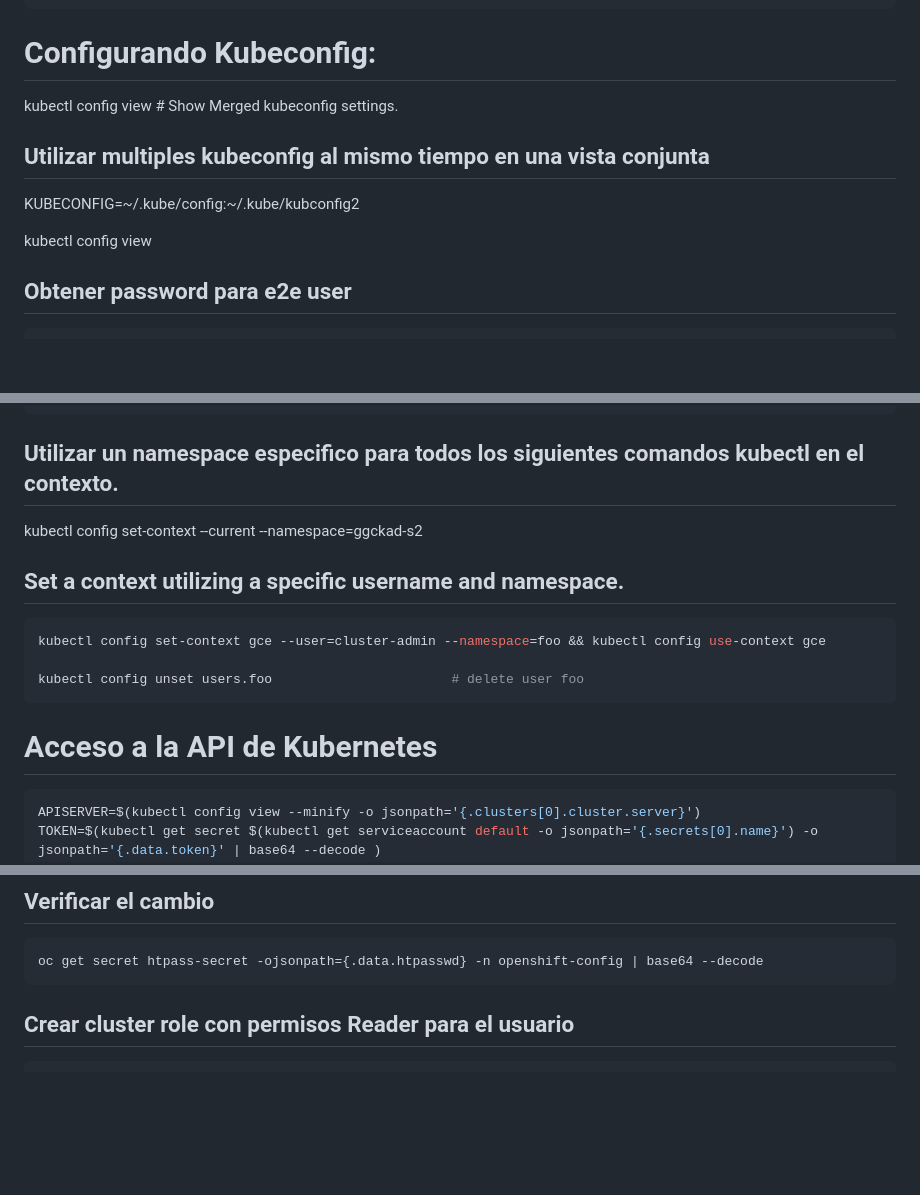
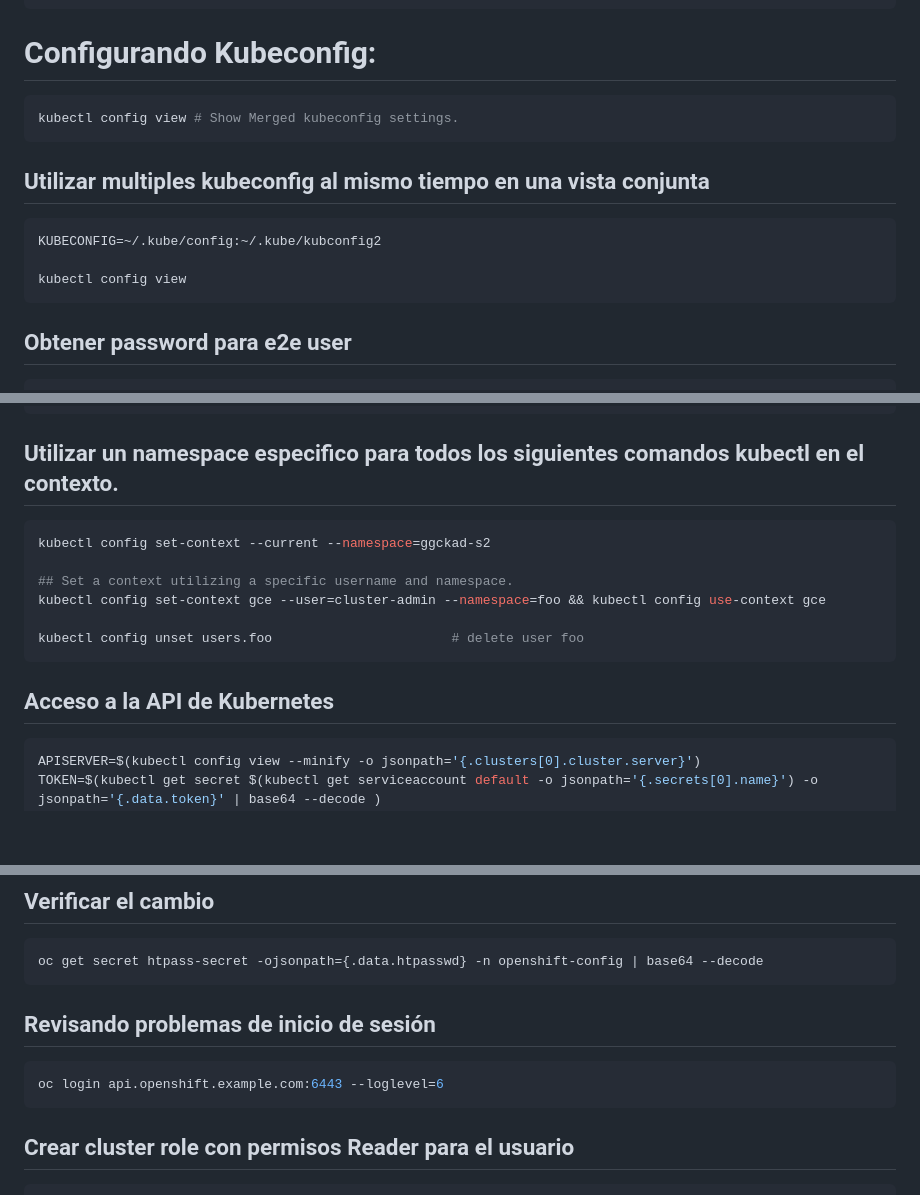
Before and after one commit to lorcopotia/kubernetes-playground, a Markdown page: README.md, 3 parts joined by grey strips. Rendered like a GitHub page; blank space fills up the shorter version.

````diff
--- a/README.md
+++ b/README.md
@@ -15,13 +15,16 @@ cnoremap w!! w !sudo tee > /dev/null %
 ```
 
 # Configurando Kubeconfig:
-
+```shell
 kubectl config view # Show Merged kubeconfig settings.
+```
 
 ## Utilizar multiples kubeconfig al mismo tiempo en una vista conjunta
+```shell
 KUBECONFIG=~/.kube/config:~/.kube/kubconfig2
 
 kubectl config view
+```
 
 ## Obtener password para e2e user
 ```shell
@@ -38,15 +41,16 @@ kubectl config use-context my-cluster-name           # set the default context t
 kubectl config set-credentials kubeuser/foo.kubernetes.com --username=kubeuser --password=kubepassword
 ```
 ## Utilizar un namespace especifico para todos los siguientes comandos kubectl en el contexto.
+```shell
 kubectl config set-context --current --namespace=ggckad-s2
 
 ## Set a context utilizing a specific username and namespace.
-```shell
 kubectl config set-context gce --user=cluster-admin --namespace=foo && kubectl config use-context gce
 
 kubectl config unset users.foo                       # delete user foo
 ```
-# Acceso a la API de Kubernetes
+
+## Acceso a la API de Kubernetes
 ```shell
 APISERVER=$(kubectl config view --minify -o jsonpath='{.clusters[0].cluster.server}')
 TOKEN=$(kubectl get secret $(kubectl get serviceaccount default -o jsonpath='{.secrets[0].name}') -o jsonpath='{.data.token}' | base64 --decode )
@@ -87,6 +92,11 @@ oc create secret generic htpass-secret --from-file=htpasswd=htpasswd --dry-run=c
 ## Verificar el cambio
 ```shell
 oc get secret htpass-secret -ojsonpath={.data.htpasswd} -n openshift-config | base64 --decode
+```
+
+## Revisando problemas de inicio de sesión
+```shell
+oc login api.openshift.example.com:6443 --loglevel=6
 ```
 
 ## Crear cluster role con permisos Reader para el usuario
````
Also changed, not shown: other parts of README.md (+1 -0 lines).
